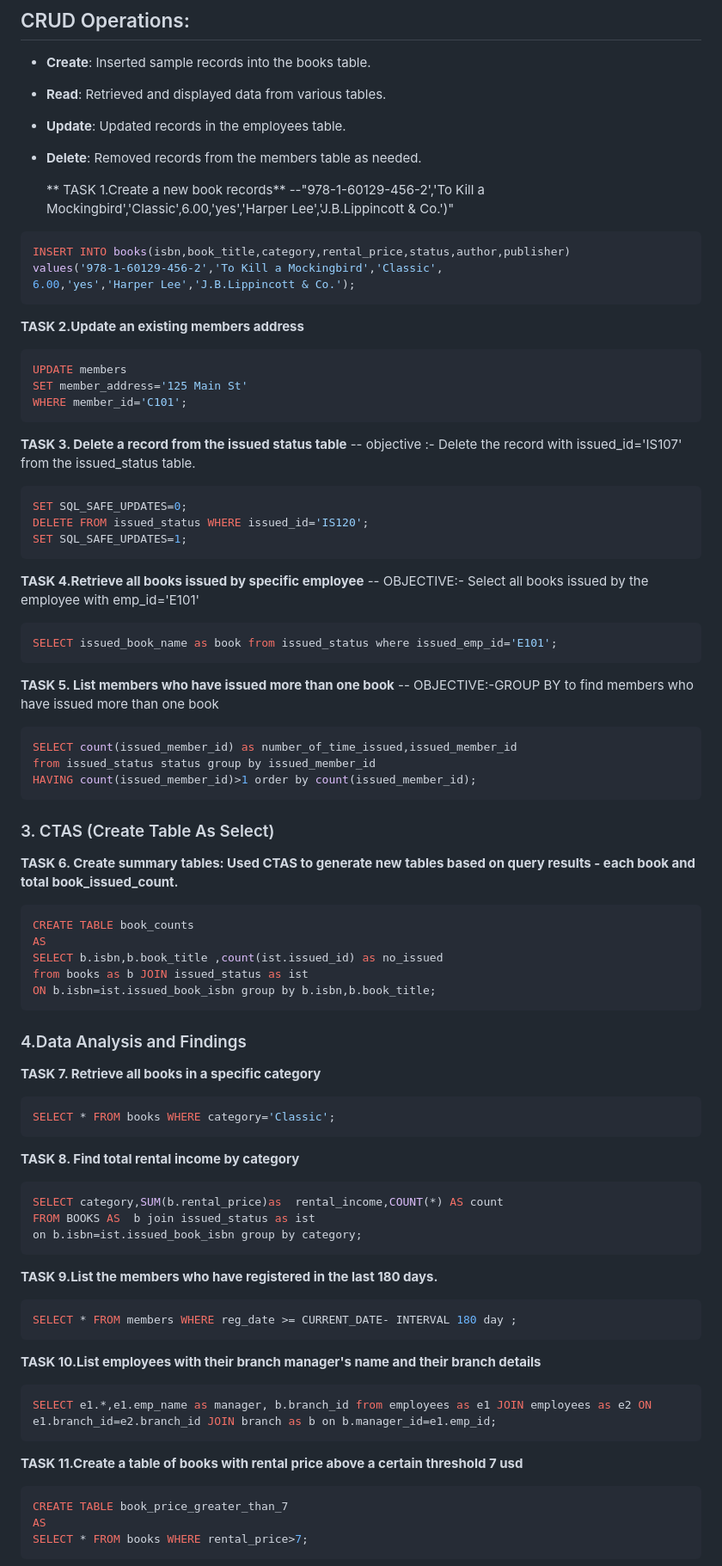
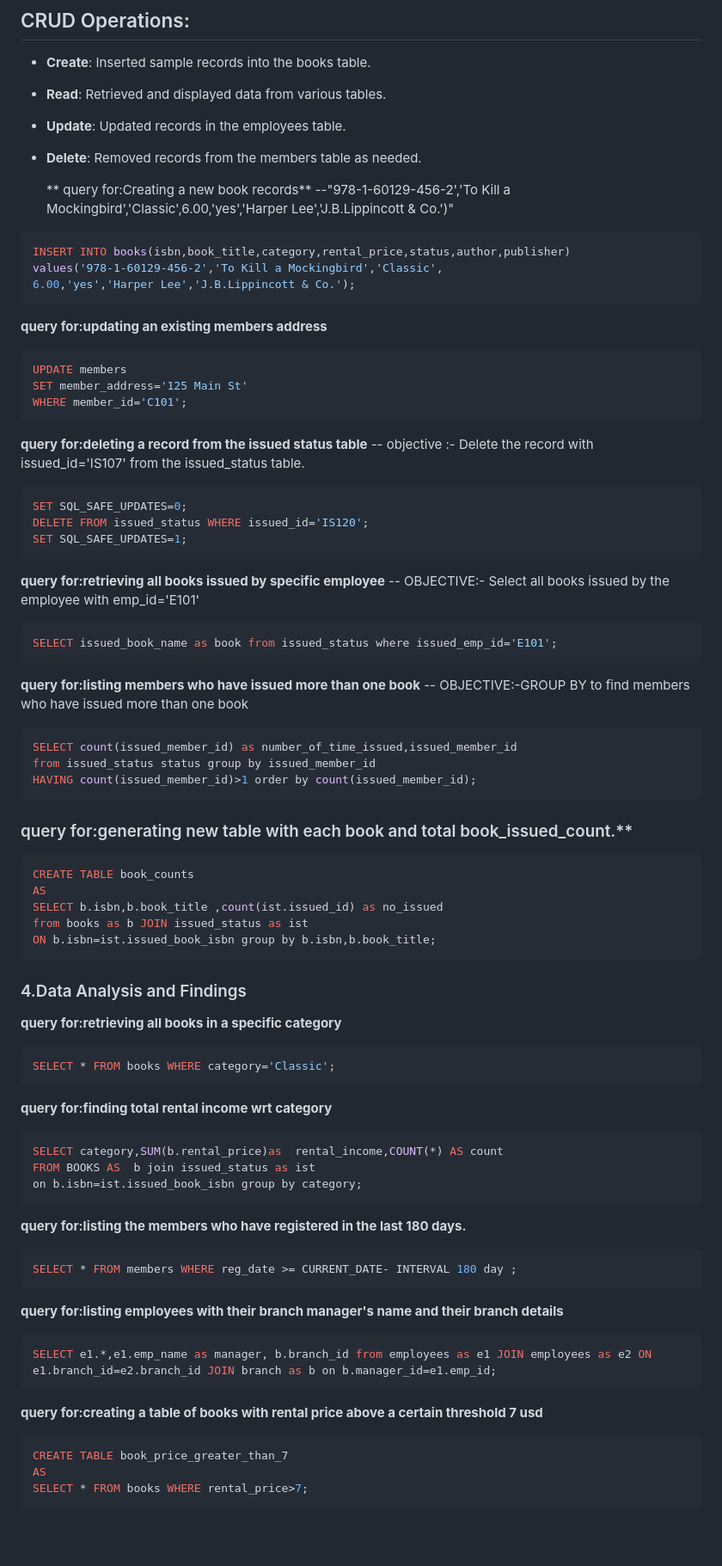
Before and after one commit to kanishka-sehrawat/Library-Management-System, a Markdown page: README.md, the part around one of its changes. Shown at 86% size. Rendered like a GitHub page; blank space fills up the shorter version.

````diff
--- a/README.md
+++ b/README.md
@@ -83,7 +83,7 @@ CREATE TABLE return_status(return_id varchar(10),
 - **Update**: Updated records in the employees table.
 - **Delete**: Removed records from the members table as needed.
 
-  ** TASK 1.Create a new  book records**
+  ** query for:Creating a new  book records**
   --"978-1-60129-456-2','To Kill a Mockingbird','Classic',6.00,'yes','Harper Lee','J.B.Lippincott & Co.')"
 ```sql
 INSERT INTO books(isbn,book_title,category,rental_price,status,author,publisher)
@@ -91,14 +91,14 @@ values('978-1-60129-456-2','To Kill a Mockingbird','Classic',
 6.00,'yes','Harper Lee','J.B.Lippincott & Co.');
 ```
 
-**TASK 2.Update an existing members address**
+**query for:updating an existing members address**
 ```sql
 UPDATE members
 SET member_address='125 Main St'
 WHERE member_id='C101';
 ```
 
-**TASK 3. Delete a record from the issued status table**
+**query for:deleting a record from the issued status table**
 -- objective :- Delete the record with issued_id='IS107' from the issued_status table.
 ```sql
 SET SQL_SAFE_UPDATES=0;
@@ -106,13 +106,13 @@ DELETE FROM issued_status WHERE issued_id='IS120';
 SET SQL_SAFE_UPDATES=1;
 ```
 
-**TASK 4.Retrieve all books issued by specific employee**
+**query for:retrieving all books issued by specific employee**
 -- OBJECTIVE:- Select  all books issued by the employee with emp_id='E101'
 ```sql
 SELECT issued_book_name as book from issued_status where issued_emp_id='E101';
 ```
 
- **TASK 5. List members who have issued more than one book**
+ **query for:listing members who have issued more than one book**
  -- OBJECTIVE:-GROUP BY to find members who have issued more than one book
  ```sql
 SELECT count(issued_member_id) as number_of_time_issued,issued_member_id
@@ -120,8 +120,7 @@ from issued_status status group by issued_member_id
 HAVING count(issued_member_id)>1 order by count(issued_member_id);
 ```
 
-### 3. CTAS (Create Table As Select)
-**TASK 6. Create summary tables: Used CTAS to generate new tables based on query results - each book and total book_issued_count.**
+### query for:generating new table with each book and total book_issued_count.**
 ```sql
 CREATE TABLE book_counts
 AS
@@ -131,29 +130,29 @@ ON b.isbn=ist.issued_book_isbn group by b.isbn,b.book_title;
 ```
 
 ### 4.Data Analysis and Findings
-**TASK 7. Retrieve all books in a specific category**
+**query for:retrieving all books in a specific category**
 ```sql
 SELECT * FROM books WHERE category='Classic';
 ```
-**TASK 8. Find total rental income by category**
+**query for:finding total rental income wrt category**
 ```sql
 SELECT category,SUM(b.rental_price)as  rental_income,COUNT(*) AS count
 FROM BOOKS AS  b join issued_status as ist
 on b.isbn=ist.issued_book_isbn group by category;
 ```
 
-**TASK 9.List the members who have registered in the last 180 days.**
+**query for:listing the members who have registered in the last 180 days.**
 ```sql
 SELECT * FROM members WHERE reg_date >= CURRENT_DATE- INTERVAL 180 day ;
 ```
 
-**TASK 10.List employees with their branch manager's name and their branch details**
+**query for:listing employees with their branch manager's name and their branch details**
 ```sql
 SELECT e1.*,e1.emp_name as manager, b.branch_id from employees as e1 JOIN employees as e2 ON
 e1.branch_id=e2.branch_id JOIN branch as b on b.manager_id=e1.emp_id;
 ```
 
-**TASK 11.Create a table of books with rental price above a certain threshold 7 usd**
+**query for:creating a table of books with rental price above a certain threshold 7 usd**
 ```sql
 CREATE TABLE book_price_greater_than_7
 AS
````
Also changed, not shown: other parts of README.md (+15 -33 lines).
